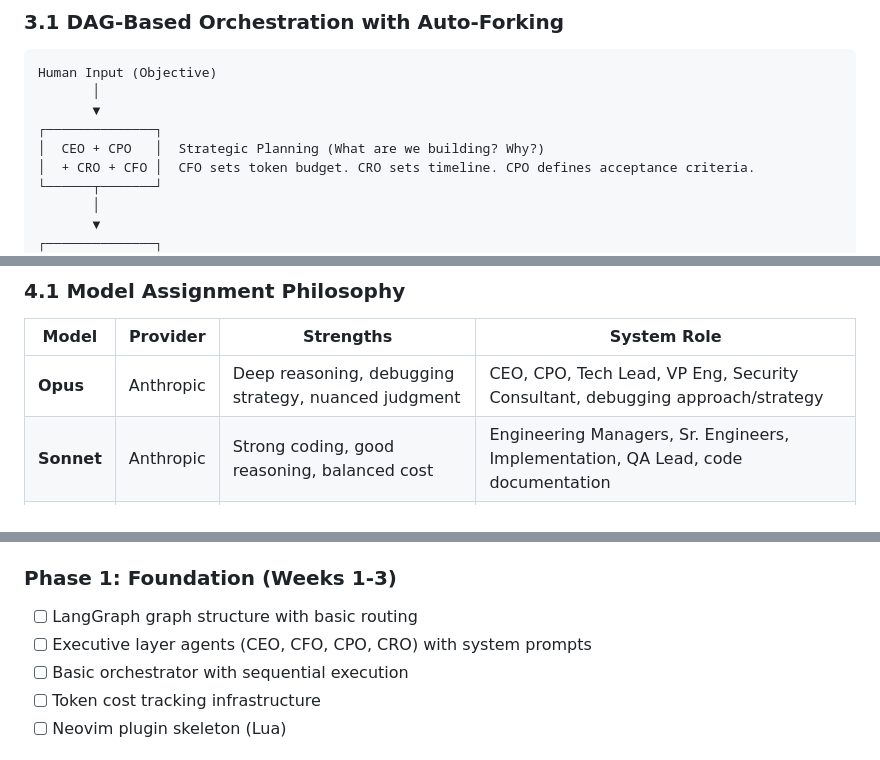
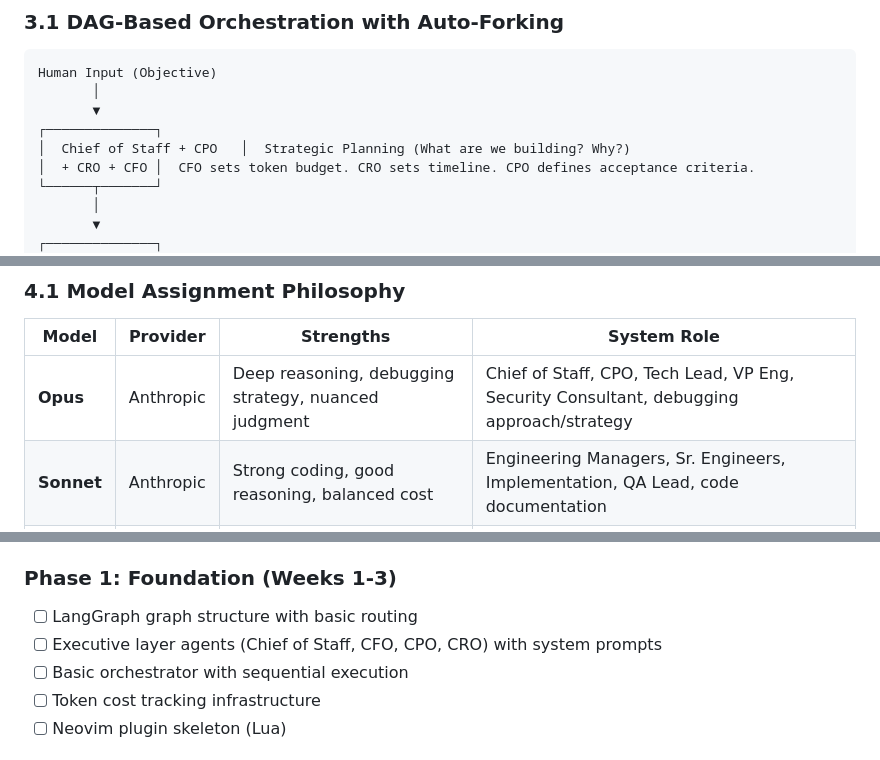
Before and after one commit to Garrett-s-Apps/nexus, a Markdown page: docs/ARCHITECTURE.md, 3 parts joined by grey strips. Drawn GitHub-style.

```diff
--- a/docs/ARCHITECTURE.md
+++ b/docs/ARCHITECTURE.md
@@ -106,7 +106,7 @@ Human Input (Objective)
        │
        ▼
 ┌──────────────┐
-│  CEO + CPO   │  Strategic Planning (What are we building? Why?)
+│  Chief of Staff + CPO   │  Strategic Planning (What are we building? Why?)
 │  + CRO + CFO │  CFO sets token budget. CRO sets timeline. CPO defines acceptance criteria.
 └──────┬───────┘
        │
@@ -238,7 +238,7 @@ A PR is sent back if it fails ANY of:
 
 | Model | Provider | Strengths | System Role |
 |-------|----------|-----------|-------------|
-| **Opus** | Anthropic | Deep reasoning, debugging strategy, nuanced judgment | CEO, CPO, Tech Lead, VP Eng, Security Consultant, debugging approach/strategy |
+| **Opus** | Anthropic | Deep reasoning, debugging strategy, nuanced judgment | Chief of Staff, CPO, Tech Lead, VP Eng, Security Consultant, debugging approach/strategy |
 | **Sonnet** | Anthropic | Strong coding, good reasoning, balanced cost | Engineering Managers, Sr. Engineers, Implementation, QA Lead, code documentation |
 | **Haiku** | Anthropic | Fast, cheap, good for well-defined tasks | Swarm tasks, linting, doc updates, formatting, simple implementations |
 | **Gemini** | Google | Multimodal, visual reasoning, long context | Frontend UX validation, visual QA, layout auditing, accessibility |
@@ -597,7 +597,7 @@ Agents build a persistent record of how they work best together:
 
 ### Phase 1: Foundation (Weeks 1-3)
 - [ ] LangGraph graph structure with basic routing
-- [ ] Executive layer agents (CEO, CFO, CPO, CRO) with system prompts
+- [ ] Executive layer agents (Chief of Staff, CFO, CPO, CRO) with system prompts
 - [ ] Basic orchestrator with sequential execution
 - [ ] Token cost tracking infrastructure
 - [ ] Neovim plugin skeleton (Lua)
```
Also changed, not shown: other parts of docs/ARCHITECTURE.md (+19 -17 lines), ORG_CHART.md (+6 -6 lines).
